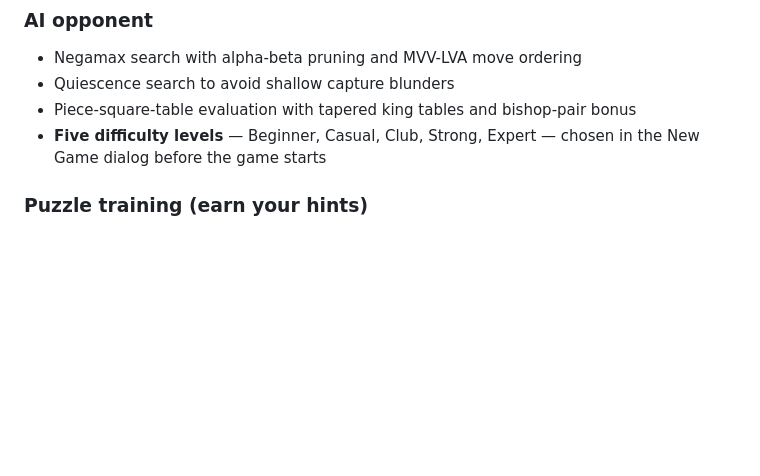
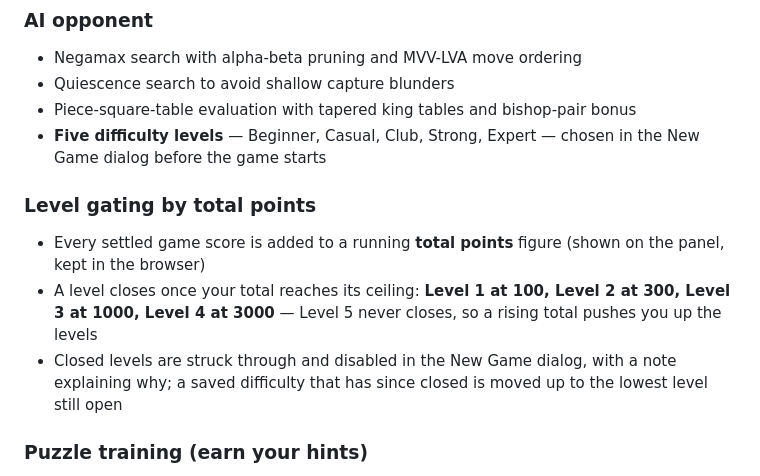
Before and after one commit to dipali1249/chess-game, a Markdown page: README.md, the part around the change. Drawn GitHub-style; blank space fills up the shorter version.

Commit message:
Document level gating by total points

```diff
--- a/README.md
+++ b/README.md
@@ -23,6 +23,11 @@ To host it online, enable **GitHub Pages** for this repository (Settings → Pag
 - Quiescence search to avoid shallow capture blunders
 - Piece-square-table evaluation with tapered king tables and bishop-pair bonus
 - **Five difficulty levels** — Beginner, Casual, Club, Strong, Expert — chosen in the New Game dialog before the game starts
+
+### Level gating by total points
+- Every settled game score is added to a running **total points** figure (shown on the panel, kept in the browser)
+- A level closes once your total reaches its ceiling: **Level 1 at 100, Level 2 at 300, Level 3 at 1000, Level 4 at 3000** — Level 5 never closes, so a rising total pushes you up the levels
+- Closed levels are struck through and disabled in the New Game dialog, with a note explaining why; a saved difficulty that has since closed is moved up to the lowest level still open
 
 ### Puzzle training (earn your hints)
 - **Every puzzle comes from the connected knowledge base** (Martin Gardner's chess chapter) — nothing is generated locally
```
